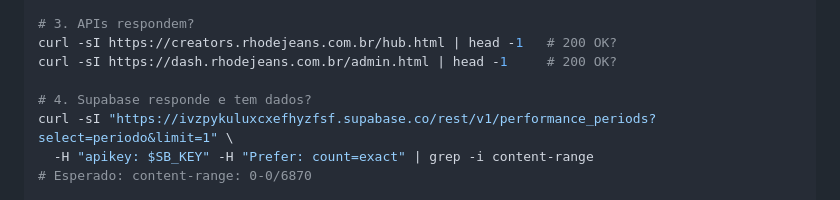
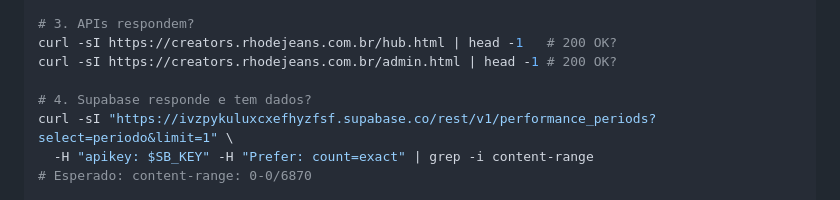
Before and after one commit to Ba44o/git-remote--v, a Markdown page: RUNBOOK.md, the part around the change. Drawn GitHub-style.

```diff
--- a/RUNBOOK.md
+++ b/RUNBOOK.md
@@ -22,7 +22,7 @@ npx vercel ls | head -3
 
 # 3. APIs respondem?
 curl -sI https://creators.rhodejeans.com.br/hub.html | head -1   # 200 OK?
-curl -sI https://dash.rhodejeans.com.br/admin.html | head -1     # 200 OK?
+curl -sI https://creators.rhodejeans.com.br/admin.html | head -1 # 200 OK?
 
 # 4. Supabase responde e tem dados?
 curl -sI "https://ivzpykuluxcxefhyzfsf.supabase.co/rest/v1/performance_periods?select=periodo&limit=1" \
```
Also changed, not shown: ROADMAP.md (+3 -3 lines).
